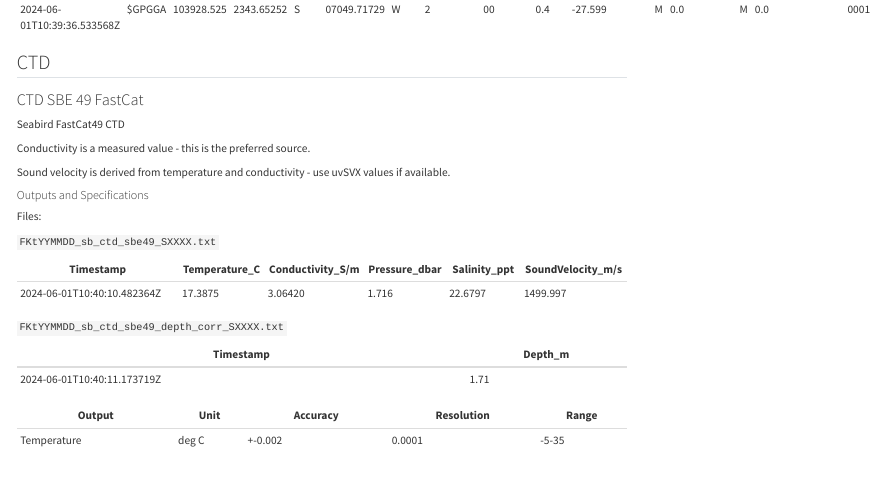
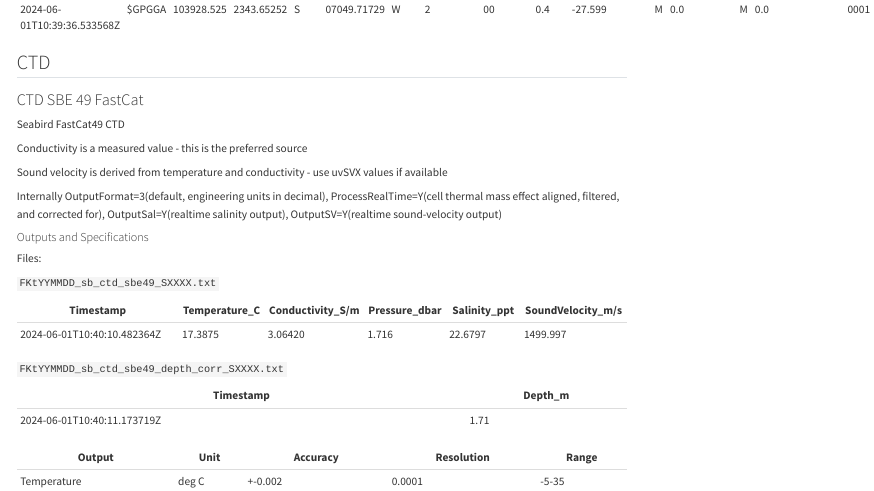
Before and after one commit to schmidtocean/public_technical_documentation, a Quarto document (subastian_instruments.qmd): the page in a window 1100 px wide, from 970 px down. Rendered offline with R 4.5, knitr and Pandoc in place of Quarto, with nearby package versions.

Commit message:
sb_sbe49 - add internal settings

```diff
--- a/subastian_instruments.qmd
+++ b/subastian_instruments.qmd
@@ -72,9 +72,11 @@
 
 Seabird FastCat49 CTD
 
-Conductivity is a measured value - this is the preferred source.
+Conductivity is a measured value - this is the preferred source
 
-Sound velocity is derived from temperature and conductivity - use uvSVX values if available.
+Sound velocity is derived from temperature and conductivity - use uvSVX values if available
+
+Internally OutputFormat=3(default, engineering units in decimal), ProcessRealTime=Y(cell thermal mass effect aligned, filtered, and corrected for), OutputSal=Y(realtime salinity output), OutputSV=Y(realtime sound-velocity output)
 
 #### Outputs and Specifications
 
```
